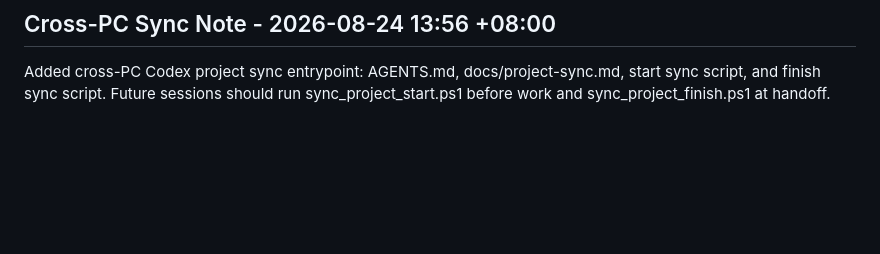
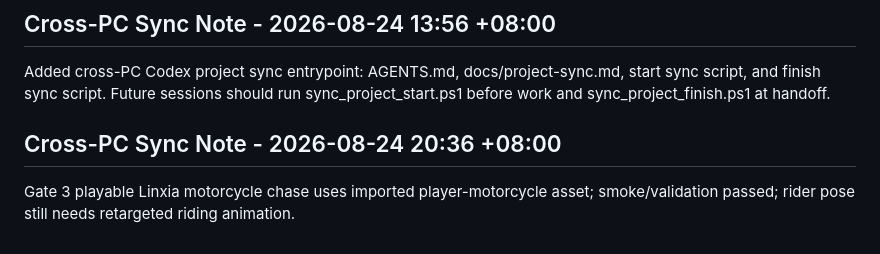
Before and after one commit to Luciuswang/neon-cleaner-demo, a Markdown page: docs/handoff.md, the part around the change. Drawn GitHub-style; blank space fills up the shorter version.

Commit message:
chore: sync gate3 motorcycle chase

```diff
--- a/docs/handoff.md
+++ b/docs/handoff.md
@@ -284,3 +284,7 @@ asks to continue this project from another PC.
 ## Cross-PC Sync Note - 2026-08-24 13:56 +08:00
 
 Added cross-PC Codex project sync entrypoint: AGENTS.md, docs/project-sync.md, start sync script, and finish sync script. Future sessions should run sync_project_start.ps1 before work and sync_project_finish.ps1 at handoff.
+
+## Cross-PC Sync Note - 2026-08-24 20:36 +08:00
+
+Gate 3 playable Linxia motorcycle chase uses imported player-motorcycle asset; smoke/validation passed; rider pose still needs retargeted riding animation.
```
